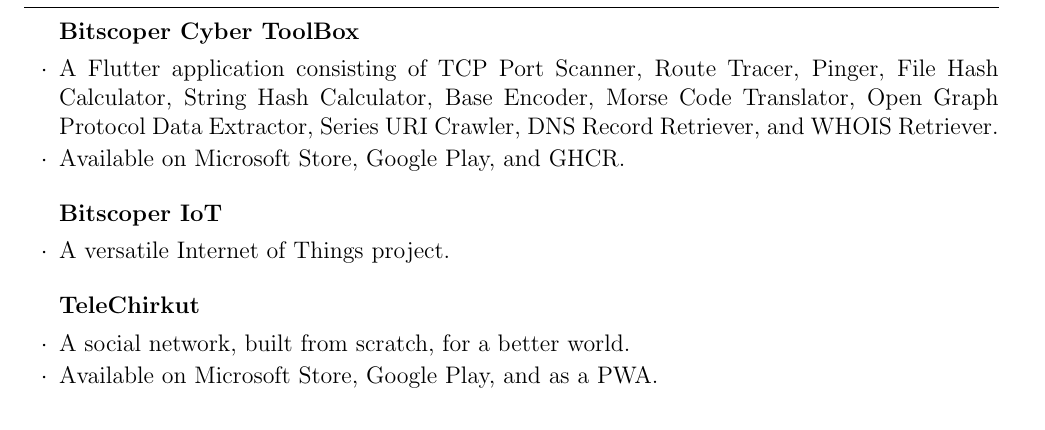
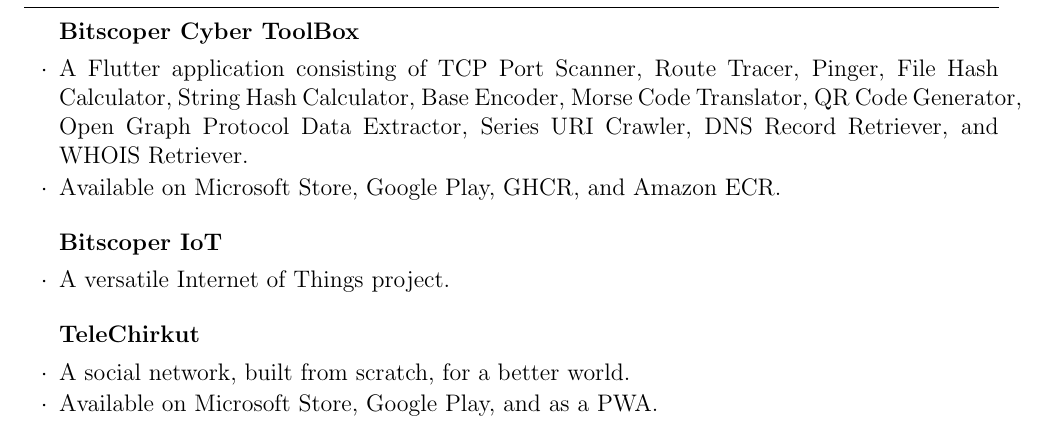
Before and after one commit to bitscoper/Bitscoper_Resume, a LaTeX CV (Resume.tex): part of page 1 of 2, cut so that both start at the same text. Compiled offline with pdfLaTeX.

Commit message:
Updated About Bitscoper Cyber ToolBox

```diff
--- a/Resume.tex
+++ b/Resume.tex
@@ -54,8 +54,8 @@
 \begin{rSection}{Projects}
 
 	\begin{rSubsection}{Bitscoper Cyber ToolBox}{}{}{}
-		\item A Flutter application consisting of TCP Port Scanner, Route Tracer, Pinger, File Hash Calculator, String Hash Calculator, Base Encoder, Morse Code Translator, Open Graph Protocol Data Extractor, Series URI Crawler, DNS Record Retriever, and WHOIS Retriever.
-		\item Available on Microsoft Store, Google Play, and GHCR.
+		\item A Flutter application consisting of TCP Port Scanner, Route Tracer, Pinger, File Hash Calculator, String Hash Calculator, Base Encoder, Morse Code Translator, QR Code Generator, Open Graph Protocol Data Extractor, Series URI Crawler, DNS Record Retriever, and WHOIS Retriever.
+		\item Available on Microsoft Store, Google Play, GHCR, and Amazon ECR.
 	\end{rSubsection}
 
 	\begin{rSubsection}{Bitscoper IoT}{}{}{}
@@ -64,7 +64,7 @@
 
 	\begin{rSubsection}{TeleChirkut}{}{}{}
 		\item A social network, built from scratch, for a better world.
-		\item Available on Microsoft Store, Google Play, and as a PWA.
+		\item Available on Microsoft Store, Google Play, and as a PWA. \\ \\ \\ % Gaps
 	\end{rSubsection}
 
 	\begin{rSubsection}{Bitscoper SSTV Icecast Broadcaster}{}{}{}
```
